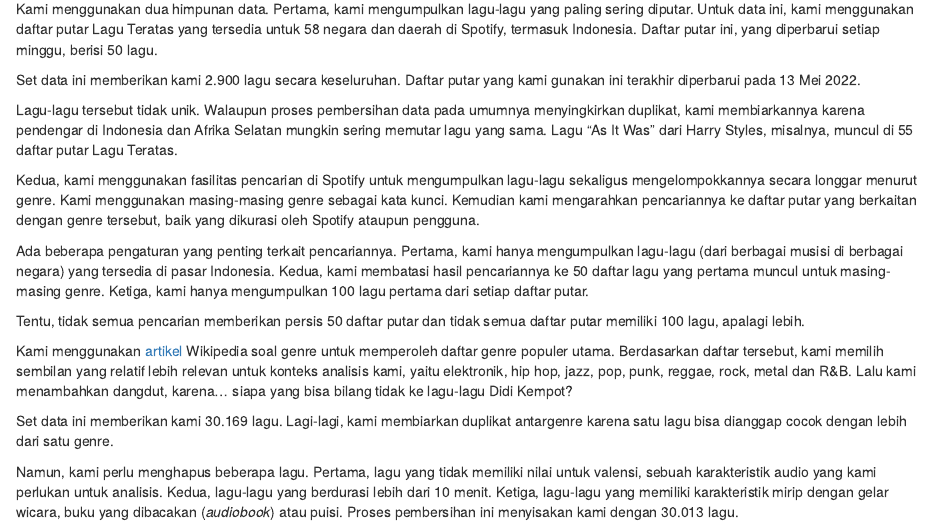
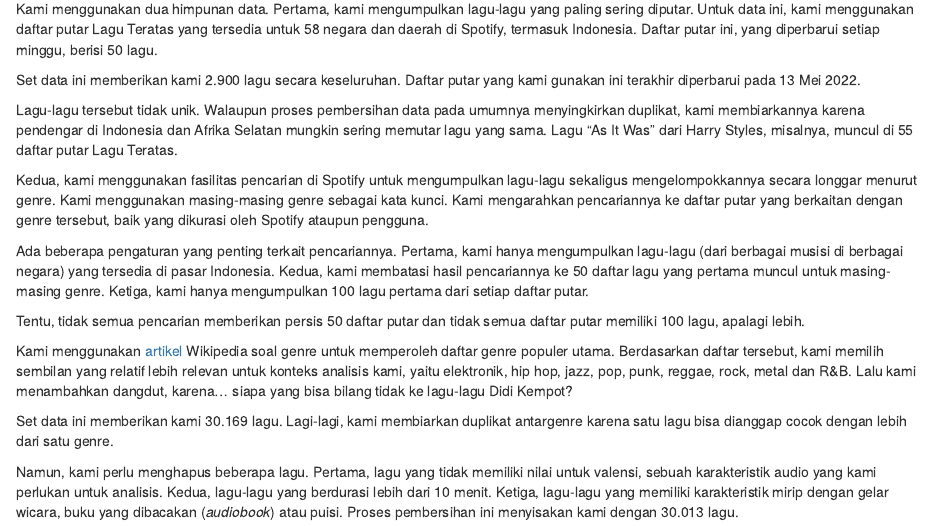
Before and after one commit to dzulfiqarfr/dfrblog, an R Markdown document (_posts/2022-05-25-bagaimana-katadata-menganalisis-preferensi-pendengar-indonesia-di-spotify/analisis-katadata-mood-lagu-spotify.Rmd): the page in a window 1100 px wide, from 350 px down. Rendered offline with R 4.5, knitr and Pandoc, with nearby package versions; drawn as R Markdown's standard HTML page in place of the format the file asks for; some code elsewhere in the file could not run offline.

Commit message:
Fix typo in Spotify data analysis post

```diff
--- a/_posts/2022-05-25-bagaimana-katadata-menganalisis-preferensi-pendengar-indonesia-di-spotify/analisis-katadata-mood-lagu-spotify.Rmd
+++ b/_posts/2022-05-25-bagaimana-katadata-menganalisis-preferensi-pendengar-indonesia-di-spotify/analisis-katadata-mood-lagu-spotify.Rmd
@@ -47,7 +47,7 @@ Set data ini memberikan kami 2.900 lagu secara keseluruhan. Daftar putar yang ka
 
 Lagu-lagu tersebut tidak unik. Walaupun proses pembersihan data pada umumnya menyingkirkan duplikat, kami membiarkannya karena pendengar di Indonesia dan Afrika Selatan mungkin sering memutar lagu yang sama. Lagu "As It Was" dari Harry Styles, misalnya, muncul di 55 daftar putar Lagu Teratas.
 
-Kedua, kami menggunakan fasilitas pencarian di Spotify untuk mengumpulkan lagu-lagu sekaligus mengelompokkannya secara longgar menurut genre. Kami menggunakan masing-masing genre sebagai kata kunci. Kemudian kami mengarahkan pencariannya ke daftar putar yang berkaitan dengan genre tersebut, baik yang dikurasi oleh Spotify ataupun pengguna.
+Kedua, kami menggunakan fasilitas pencarian di Spotify untuk mengumpulkan lagu-lagu sekaligus mengelompokkannya secara longgar menurut genre. Kami menggunakan masing-masing genre sebagai kata kunci. Kami mengarahkan pencariannya ke daftar putar yang berkaitan dengan genre tersebut, baik yang dikurasi oleh Spotify ataupun pengguna.
 
 Ada beberapa pengaturan yang penting terkait pencariannya. Pertama, kami hanya mengumpulkan lagu-lagu (dari berbagai musisi di berbagai negara) yang tersedia di pasar Indonesia. Kedua, kami membatasi hasil pencariannya ke 50 daftar lagu yang pertama muncul untuk masing-masing genre. Ketiga, kami hanya mengumpulkan 100 lagu pertama dari setiap daftar putar.
 
```
Also changed, not shown: index.Rmd (+1 -1 lines), _posts/2022-05-25-bagaimana-katadata-menganalisis-preferensi-pendengar-indonesia-di-spotify/analisis-katadata-mood-lagu-spotify.html, 5 other files.
